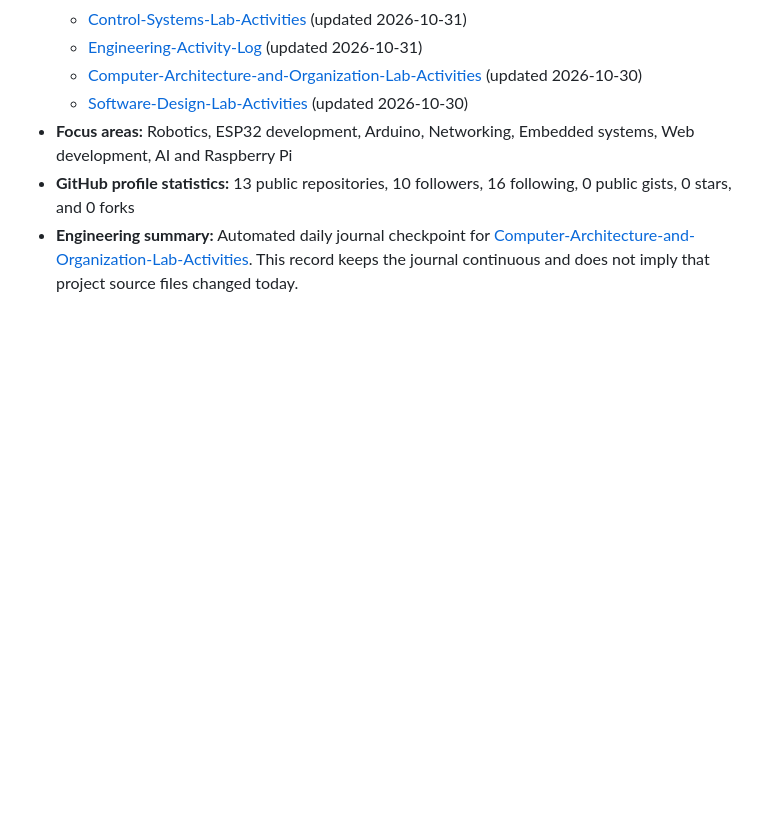
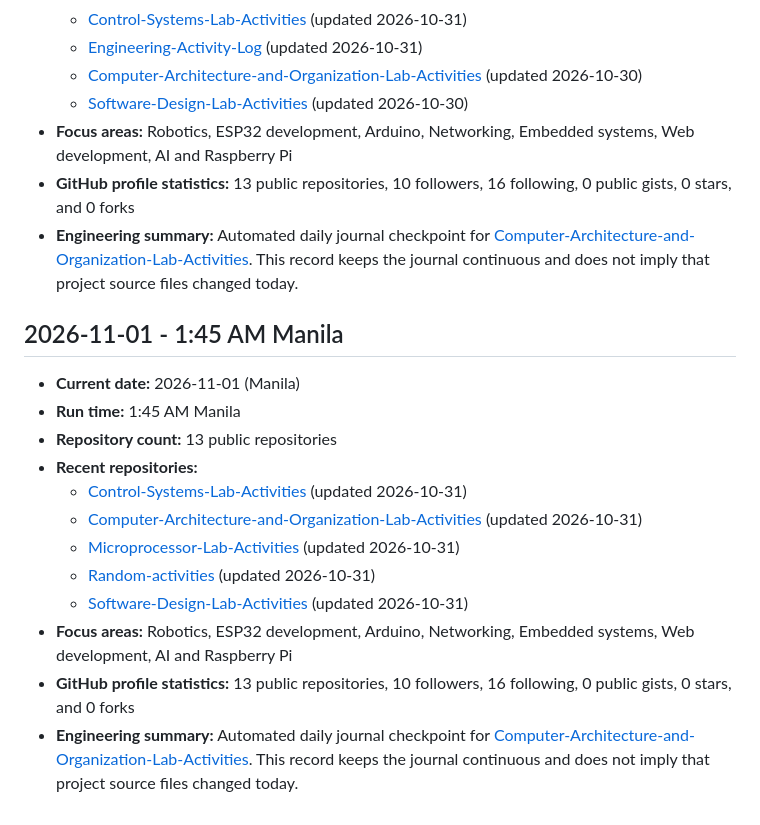
Before and after one commit to Comp-Alex/Computer-Architecture-and-Organization-Lab-Activities, a Markdown page: .github/engineering-activity-log.md, the part around the change. Drawn GitHub-style; blank space fills up the shorter version.

Commit message:
docs: update engineering journal 2026-11-01 1:45 AM Manila

```diff
--- a/.github/engineering-activity-log.md
+++ b/.github/engineering-activity-log.md
@@ -479,3 +479,19 @@ Automated daily snapshots for this activity-collection repository.
 - **Focus areas:** Robotics, ESP32 development, Arduino, Networking, Embedded systems, Web development, AI and Raspberry Pi
 - **GitHub profile statistics:** 13 public repositories, 10 followers, 16 following, 0 public gists, 0 stars, and 0 forks
 - **Engineering summary:** Automated daily journal checkpoint for [Computer-Architecture-and-Organization-Lab-Activities](https://github.com/Comp-Alex/Computer-Architecture-and-Organization-Lab-Activities). This record keeps the journal continuous and does not imply that project source files changed today.
+
+<!-- dashboard-entry:2026-11-01:0145 -->
+## 2026-11-01 - 1:45 AM Manila
+
+- **Current date:** 2026-11-01 (Manila)
+- **Run time:** 1:45 AM Manila
+- **Repository count:** 13 public repositories
+- **Recent repositories:**
+  - [Control-Systems-Lab-Activities](https://github.com/Comp-Alex/Control-Systems-Lab-Activities) (updated 2026-10-31)
+  - [Computer-Architecture-and-Organization-Lab-Activities](https://github.com/Comp-Alex/Computer-Architecture-and-Organization-Lab-Activities) (updated 2026-10-31)
+  - [Microprocessor-Lab-Activities](https://github.com/Comp-Alex/Microprocessor-Lab-Activities) (updated 2026-10-31)
+  - [Random-activities](https://github.com/Comp-Alex/Random-activities) (updated 2026-10-31)
+  - [Software-Design-Lab-Activities](https://github.com/Comp-Alex/Software-Design-Lab-Activities) (updated 2026-10-31)
+- **Focus areas:** Robotics, ESP32 development, Arduino, Networking, Embedded systems, Web development, AI and Raspberry Pi
+- **GitHub profile statistics:** 13 public repositories, 10 followers, 16 following, 0 public gists, 0 stars, and 0 forks
+- **Engineering summary:** Automated daily journal checkpoint for [Computer-Architecture-and-Organization-Lab-Activities](https://github.com/Comp-Alex/Computer-Architecture-and-Organization-Lab-Activities). This record keeps the journal continuous and does not imply that project source files changed today.
```
